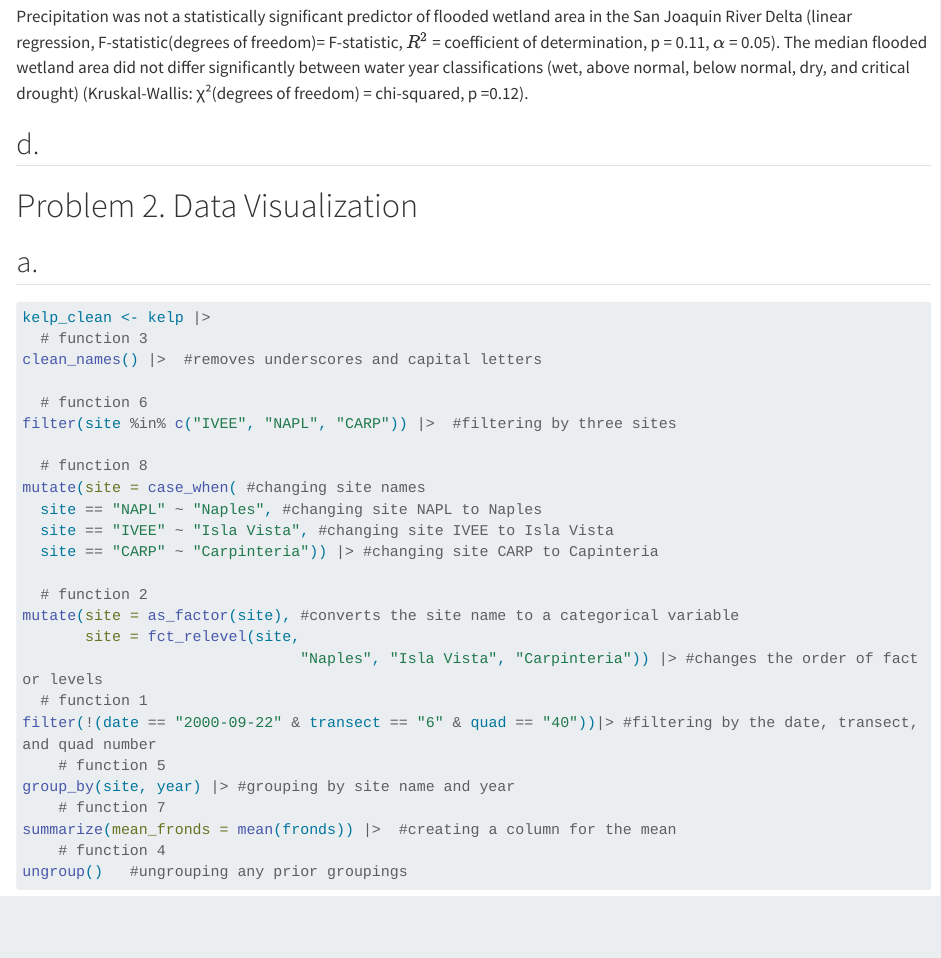
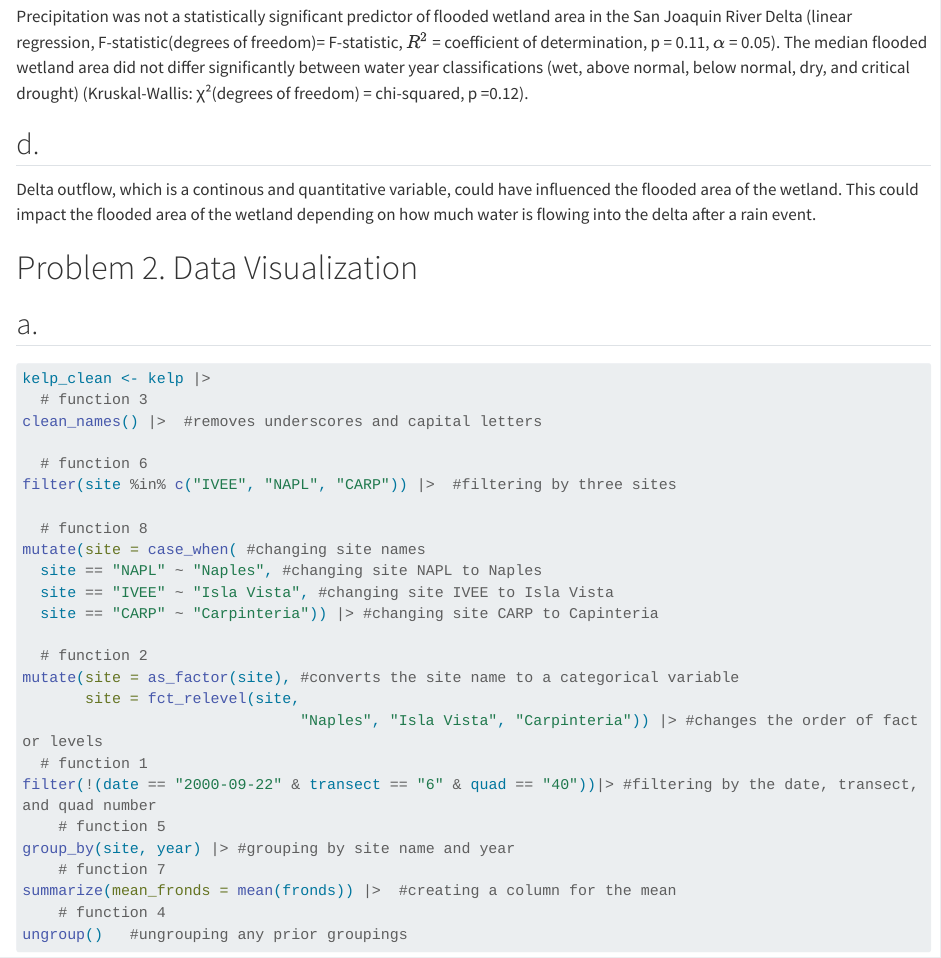
Before and after one commit to samarx27/ENVS-193DS_winter-2026_final, a Quarto document (Code/final.qmd): the page in a window 1100 px wide, from 1300 px down. Rendered offline with R 4.5, knitr and Pandoc in place of Quarto, with nearby package versions; some code elsewhere in the file could not run offline; long lines of code are wrapped; column names are cleaned by a stand-in for the janitor package.

Commit message:
completed problem 1

```diff
--- a/Code/final.qmd
+++ b/Code/final.qmd
@@ -53,6 +53,7 @@ A boxplot could be created to highlight the medians and interquartile ranges of
 Precipitation was not a statistically significant predictor of flooded wetland area in the San Joaquin River Delta (linear regression, F-statistic(degrees of freedom)= F-statistic, $R^2$ = coefficient of determination, p = 0.11, $\alpha$ = 0.05). The median flooded wetland area did not differ significantly between water year classifications (wet, above normal, below normal, dry, and critical drought) (Kruskal-Wallis: χ²(degrees of freedom) = chi-squared, p =0.12).
 
 ## d.
+Delta outflow, which is a continous and quantitative variable, could have influenced the flooded area of the wetland. This could impact the flooded area of the wetland depending on how much water is flowing into the delta after a rain event.
 
 # Problem 2. Data Visualization
 
```
